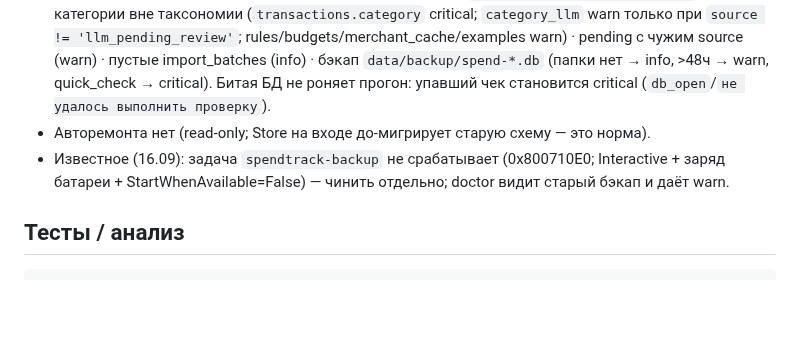
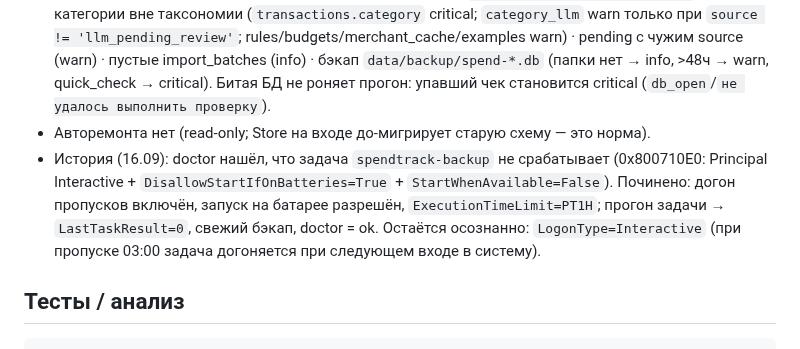
Before and after one commit to ExNihil14/spend-tracker, a Markdown page: spec/PIPELINE.md, the part around the change. Drawn GitHub-style; blank space fills up the shorter version.

````diff
--- a/spec/PIPELINE.md
+++ b/spec/PIPELINE.md
@@ -24,8 +24,10 @@ uv run spendtrack doctor [--json]                # целостность дан
   пустые import_batches (info) · бэкап `data/backup/spend-*.db` (папки нет → info, >48ч → warn, quick_check → critical).
   Битая БД не роняет прогон: упавший чек становится critical (`db_open`/`не удалось выполнить проверку`).
 - Авторемонта нет (read-only; Store на входе до-мигрирует старую схему — это норма).
-- Известное (16.09): задача `spendtrack-backup` не срабатывает (0x800710E0; Interactive + заряд батареи + StartWhenAvailable=False) —
-  чинить отдельно; doctor видит старый бэкап и даёт warn.
+- История (16.09): doctor нашёл, что задача `spendtrack-backup` не срабатывает (0x800710E0: Principal Interactive +
+  `DisallowStartIfOnBatteries=True` + `StartWhenAvailable=False`). Починено: догон пропусков включён, запуск на батарее
+  разрешён, `ExecutionTimeLimit=PT1H`; прогон задачи → `LastTaskResult=0`, свежий бэкап, doctor = ok.
+  Остаётся осознанно: `LogonType=Interactive` (при пропуске 03:00 задача догоняется при следующем входе в систему).
 
 ## Тесты / анализ
 ```bash
````
Also changed, not shown: continue.md (+6 -1 lines).
